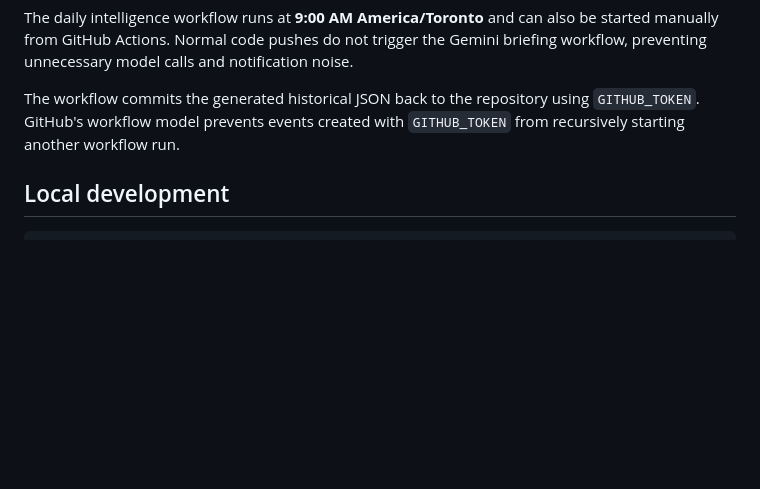
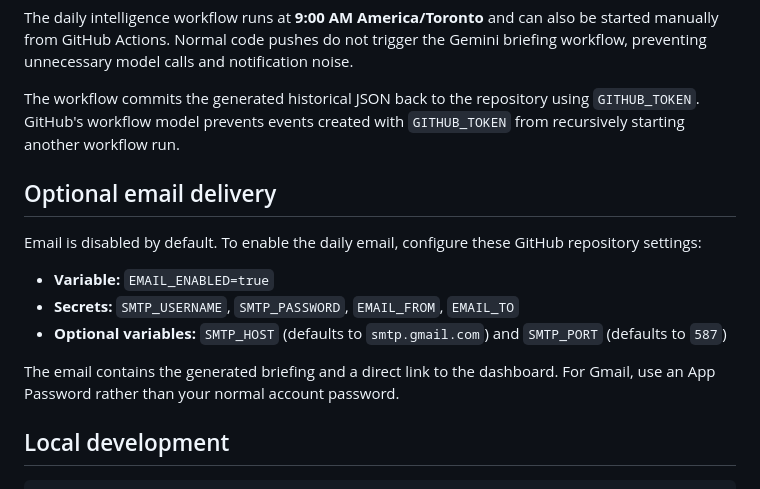
Before and after one commit to NSriDatta16/AI-Daily-Intelligence-Agent, a Markdown page: README.md, the part around the change. Rendered like a GitHub page; blank space fills up the shorter version.

Commit message:
docs: document daily email setup and dashboard delivery

````diff
--- a/README.md
+++ b/README.md
@@ -71,6 +71,16 @@ The daily intelligence workflow runs at **9:00 AM America/Toronto** and can also
 
 The workflow commits the generated historical JSON back to the repository using `GITHUB_TOKEN`. GitHub's workflow model prevents events created with `GITHUB_TOKEN` from recursively starting another workflow run.
 
+## Optional email delivery
+
+Email is disabled by default. To enable the daily email, configure these GitHub repository settings:
+
+- **Variable:** `EMAIL_ENABLED=true`
+- **Secrets:** `SMTP_USERNAME`, `SMTP_PASSWORD`, `EMAIL_FROM`, `EMAIL_TO`
+- **Optional variables:** `SMTP_HOST` (defaults to `smtp.gmail.com`) and `SMTP_PORT` (defaults to `587`)
+
+The email contains the generated briefing and a direct link to the dashboard. For Gmail, use an App Password rather than your normal account password.
+
 ## Local development
 
 ```bash
````
